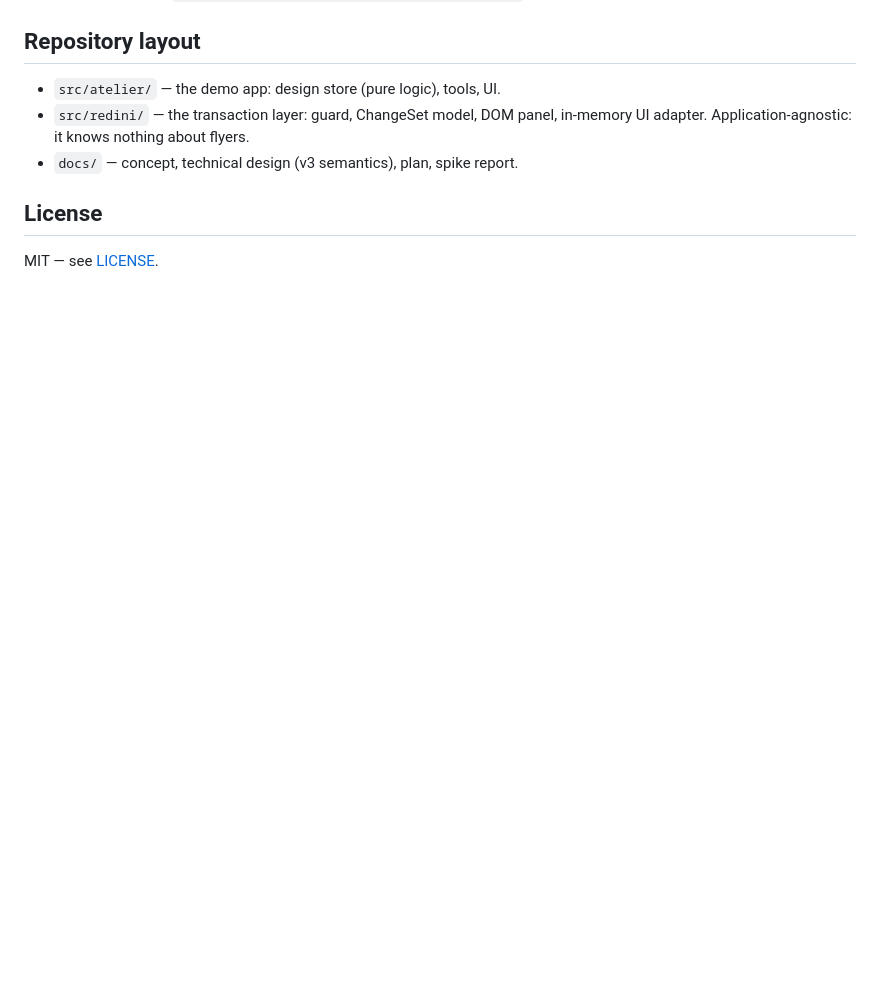
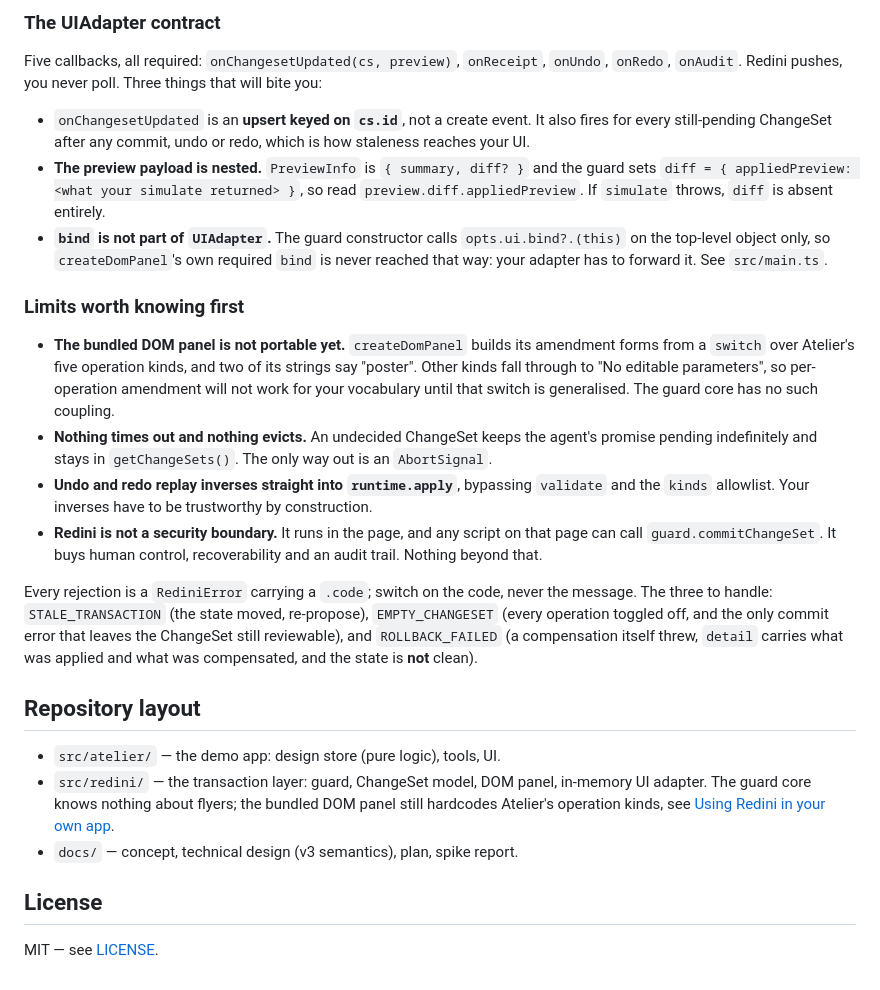
Before and after one commit to cioffiAI/redini-atelier, a Markdown page: README.md, the part around one of its changes. Drawn GitHub-style; blank space fills up the shorter version.

```diff
--- a/README.md
+++ b/README.md
@@ -119,7 +175,24 @@ window.originAgentCluster;              // → true
+### The UIAdapter contract
+
+Five callbacks, all required: `onChangesetUpdated(cs, preview)`, `onReceipt`, `onUndo`, `onRedo`, `onAudit`. Redini pushes, you never poll. Three things that will bite you:
+
+- `onChangesetUpdated` is an **upsert keyed on `cs.id`**, not a create event. It also fires for every still-pending ChangeSet after any commit, undo or redo, which is how staleness reaches your UI.
+- **The preview payload is nested.** `PreviewInfo` is `{ summary, diff? }` and the guard sets `diff = { appliedPreview: <what your simulate returned> }`, so read `preview.diff.appliedPreview`. If `simulate` throws, `diff` is absent entirely.
+- **`bind` is not part of `UIAdapter`.** The guard constructor calls `opts.ui.bind?.(this)` on the top-level object only, so `createDomPanel`'s own required `bind` is never reached that way: your adapter has to forward it. See `src/main.ts`.
+
+### Limits worth knowing first
+
+- **The bundled DOM panel is not portable yet.** `createDomPanel` builds its amendment forms from a `switch` over Atelier's five operation kinds, and two of its strings say "poster". Other kinds fall through to "No editable parameters", so per-operation amendment will not work for your vocabulary until that switch is generalised. The guard core has no such coupling.
+- **Nothing times out and nothing evicts.** An undecided ChangeSet keeps the agent's promise pending indefinitely and stays in `getChangeSets()`. The only way out is an `AbortSignal`.
+- **Undo and redo replay inverses straight into `runtime.apply`**, bypassing `validate` and the `kinds` allowlist. Your inverses have to be trustworthy by construction.
+- **Redini is not a security boundary.** It runs in the page, and any script on that page can call `guard.commitChangeSet`. It buys human control, recoverability and an audit trail. Nothing beyond that.
+
+Every rejection is a `RediniError` carrying a `.code`; switch on the code, never the message. The three to handle: `STALE_TRANSACTION` (the state moved, re-propose), `EMPTY_CHANGESET` (every operation toggled off, and the only commit error that leaves the ChangeSet still reviewable), and `ROLLBACK_FAILED` (a compensation itself threw, `detail` carries what was applied and what was compensated, and the state is **not** clean).
+
 ## Repository layout
 
 - `src/atelier/` — the demo app: design store (pure logic), tools, UI.
-- `src/redini/` — the transaction layer: guard, ChangeSet model, DOM panel, in-memory UI adapter. Application-agnostic: it knows nothing about flyers.
+- `src/redini/` — the transaction layer: guard, ChangeSet model, DOM panel, in-memory UI adapter. The guard core knows nothing about flyers; the bundled DOM panel still hardcodes Atelier's operation kinds, see [Using Redini in your own app](#using-redini-in-your-own-app).
 - `docs/` — concept, technical design (v3 semantics), plan, spike report.
 
 ## License
```
Also changed, not shown: other parts of README.md (+56 -0 lines), docs/CONCEPT.md (+1 -1 lines).
